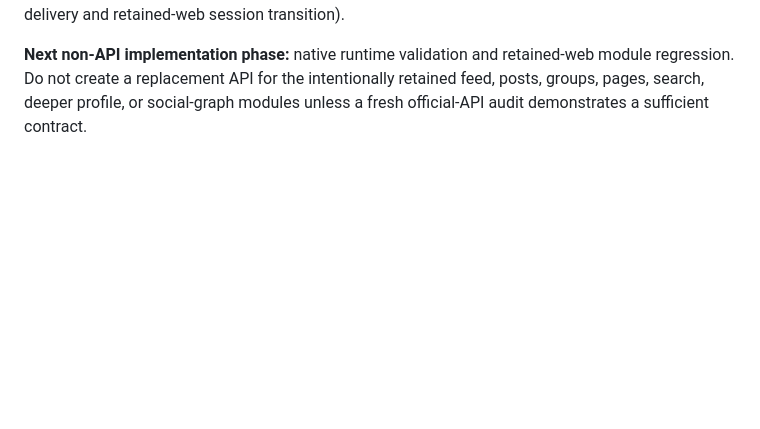
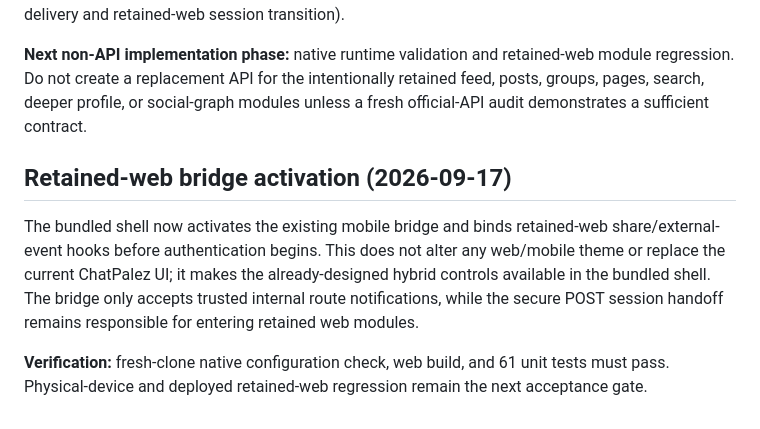
Before and after one commit to justyce2/chatpalez_mobile, a Markdown page: docs/CURRENT_IMPLEMENTATION_CHECKPOINT.md, the part around the change. Drawn GitHub-style; blank space fills up the shorter version.

Commit message:
Document retained-web bridge activation

```diff
--- a/docs/CURRENT_IMPLEMENTATION_CHECKPOINT.md
+++ b/docs/CURRENT_IMPLEMENTATION_CHECKPOINT.md
@@ -245,3 +245,10 @@ No additional backend route, Sngine core file, stock theme, or JWT bridge behavi
 **Verification:** `npm run build` passes and `npm test` passes (**52 tests**). This is source-level verification only. The remaining API boundary is not more custom implementation: deploy the approved backend reference, then validate each existing contract on Android and iOS with real users/devices (including history paging, attachment limits/failures, session expiration, OneSignal delivery and retained-web session transition).
 
 **Next non-API implementation phase:** native runtime validation and retained-web module regression. Do not create a replacement API for the intentionally retained feed, posts, groups, pages, search, deeper profile, or social-graph modules unless a fresh official-API audit demonstrates a sufficient contract.
+
+
+## Retained-web bridge activation (2026-09-17)
+
+The bundled shell now activates the existing mobile bridge and binds retained-web share/external-event hooks before authentication begins. This does not alter any web/mobile theme or replace the current ChatPalez UI; it makes the already-designed hybrid controls available in the bundled shell. The bridge only accepts trusted internal route notifications, while the secure POST session handoff remains responsible for entering retained web modules.
+
+**Verification:** fresh-clone native configuration check, web build, and 61 unit tests must pass. Physical-device and deployed retained-web regression remain the next acceptance gate.
```
